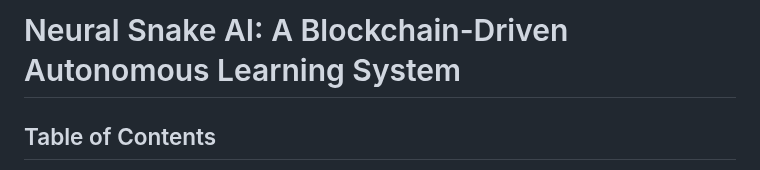
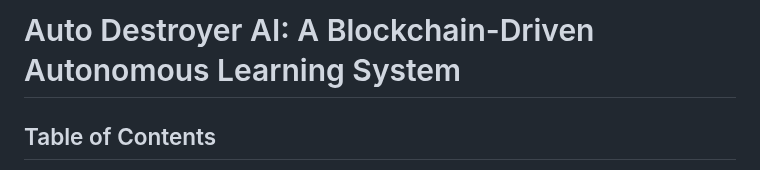
Before and after one commit to AutoDestroyerAI/Auto-Destroyer-AI, a Markdown page: WHITEPAPER.md, the part around the change. Rendered like a GitHub page.

```diff
--- a/WHITEPAPER.md
+++ b/WHITEPAPER.md
@@ -1,4 +1,4 @@
-# Neural Snake AI: A Blockchain-Driven Autonomous Learning System
+# Auto Destroyer AI: A Blockchain-Driven Autonomous Learning System
 
 ## Table of Contents
 - [1. Introduction](#1-introduction)
```
